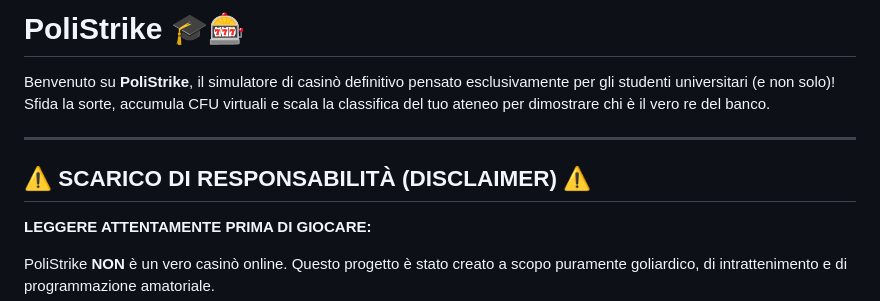
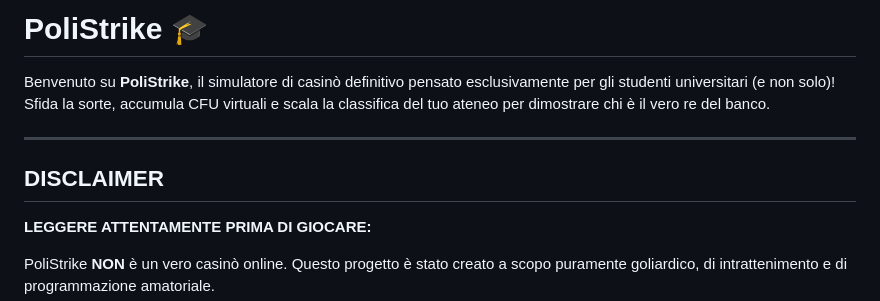
Before and after one commit to Donzaaa/PoliStrike, a Markdown page: README.md, the part around one of its changes. GitHub-like rendering.

```diff
--- a/README.md
+++ b/README.md
@@ -1,10 +1,10 @@
-# PoliStrike 🎓🎰
+# PoliStrike 🎓
 
 Benvenuto su **PoliStrike**, il simulatore di casinò definitivo pensato esclusivamente per gli studenti universitari (e non solo)! Sfida la sorte, accumula CFU virtuali e scala la classifica del tuo ateneo per dimostrare chi è il vero re del banco.
 
 ---
 
-## ⚠️ SCARICO DI RESPONSABILITÀ (DISCLAIMER) ⚠️
+## DISCLAIMER
 
 **LEGGERE ATTENTAMENTE PRIMA DI GIOCARE:**
 
```
Also changed, not shown: other parts of README.md (+3 -3 lines).
